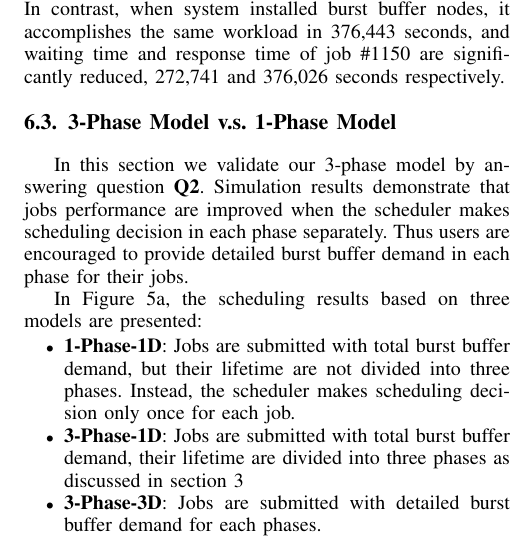
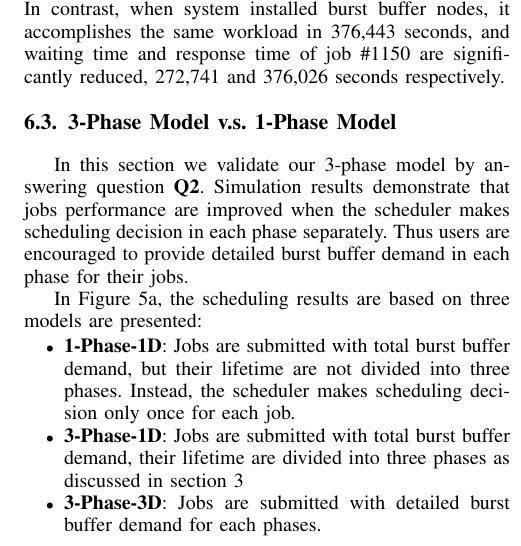
Before and after one commit to littlepretty/Cluster2016, a LaTeX paper (bbscheduler.tex, which reads experiments.tex): part of one column of page 7 of 10, cut so that both start at the same text. Compiled offline with pdfLaTeX; a missing font is replaced by an installed copy or a similar font; a LaTeX package or settings file that is missing is left out.

Commit message:
trivial tweak

```diff
--- a/experiments.tex
+++ b/experiments.tex
@@ -272,7 +272,7 @@ Thus users are encouraged to provide detailed burst buffer demand in each phase
 % %Response time of system without burst buffer devices are also plotted for comparison.
 
 %========XY========================
-In Figure~\ref{Fig:3Pvs1PResponse}, the scheduling results based on three models
+In Figure~\ref{Fig:3Pvs1PResponse}, the scheduling results are based on three models
 are presented:
 \begin{itemize}
         \item \textbf{1-Phase-1D}: Jobs are submitted with total burst buffer demand,
```
